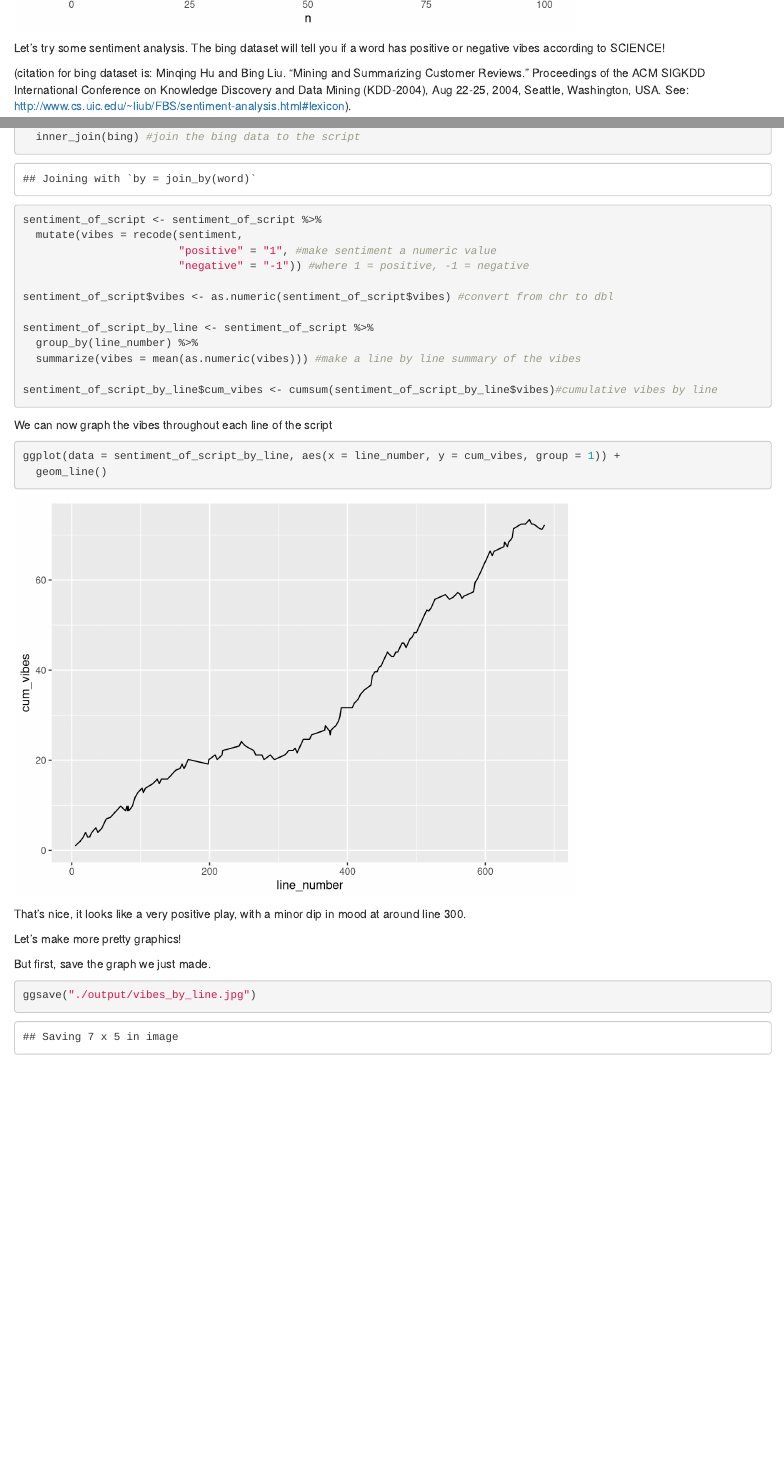
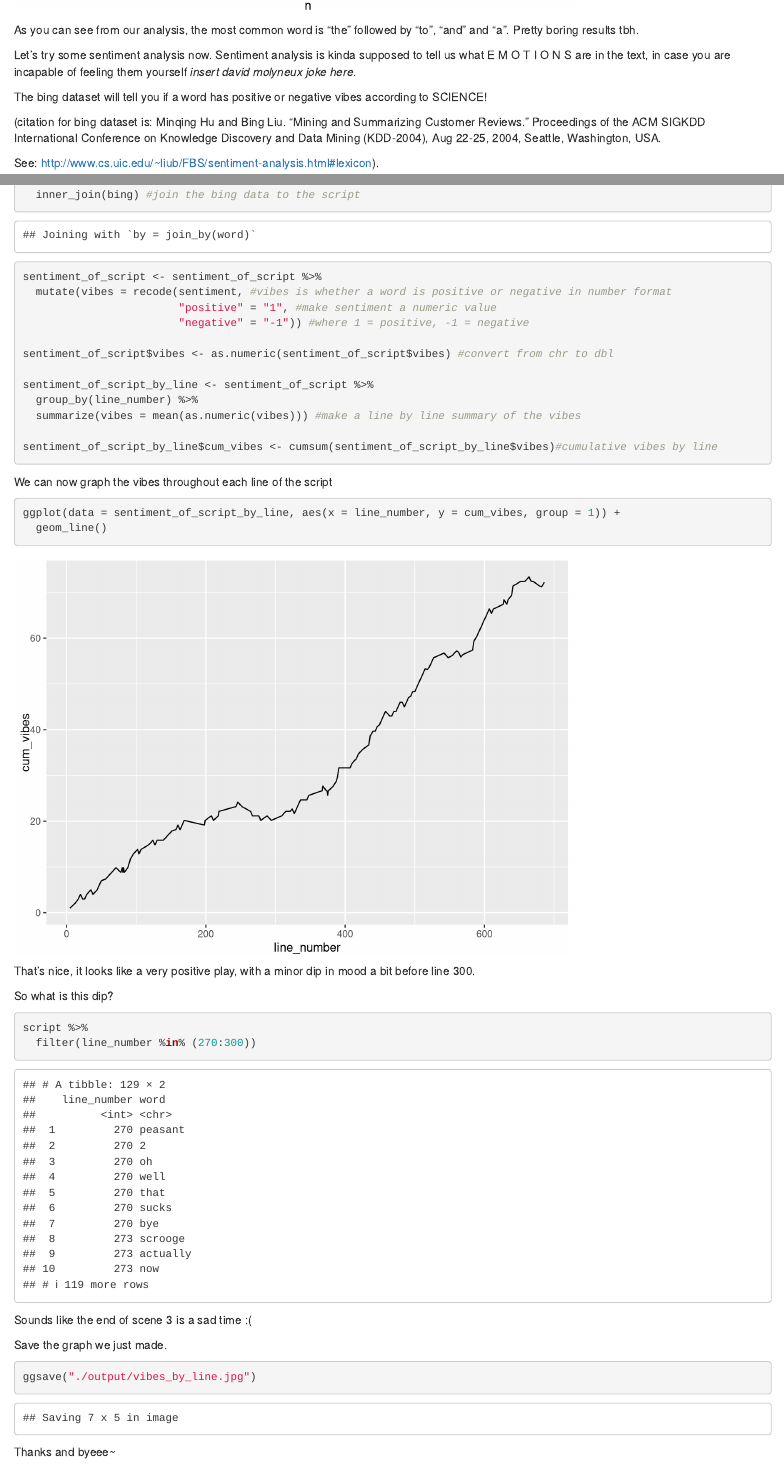
Before and after one commit to karenZENG-eco/chilluminativity, an R Markdown document (chilluminativity_notebook.Rmd): the page in a window 1100 px wide, from 1830 px down before the commit and from 1750 px down after it, and a second part further down, joined at a grey line. Rendered offline with R 4.5, knitr and Pandoc, with nearby package versions.

Commit message:
Update 26092019

````diff
--- a/chilluminativity_notebook.Rmd
+++ b/chilluminativity_notebook.Rmd
@@ -22,6 +25,6 @@ And then change the format. Extra info based on the original text like the row n
 ```{r}
 script <- read_lines("./raw/Chilluminativity - Script Public.txt") #load in plaintext
-script <- data_frame(script) #change it to table format
+script <- tibble(script) #change it to tibble format
 script <- script %>% mutate(line_number = row_number()) #add row number
 script <- unnest_tokens(script, word, script) #change to tidy format
 ```
@@ -40,10 +45,16 @@ script %>%
   coord_flip()
 ```
 
-Let's try some sentiment analysis. The bing dataset will tell you if a word has positive or negative vibes according to SCIENCE!
+As you can see from our analysis, the most common word is "the" followed by "to", "and" and "a". Pretty boring results tbh.
+
+Let's try some sentiment analysis now. Sentiment analysis is kinda supposed to tell us what E M O T I O N S are in the text, in case you are incapable of feeling them yourself *insert david molyneux joke here*.
+
+The bing dataset will tell you if a word has positive or negative vibes according to SCIENCE!
 
 (citation for bing dataset is:
-Minqing Hu and Bing Liu. "Mining and Summarizing Customer Reviews." Proceedings of the ACM SIGKDD International Conference on Knowledge Discovery and Data Mining (KDD-2004), Aug 22-25, 2004, Seattle, Washington, USA. See: http://www.cs.uic.edu/~liub/FBS/sentiment-analysis.html#lexicon).
+Minqing Hu and Bing Liu. "Mining and Summarizing Customer Reviews." Proceedings of the ACM SIGKDD International Conference on Knowledge Discovery and Data Mining (KDD-2004), Aug 22-25, 2004, Seattle, Washington, USA.
+
+See: http://www.cs.uic.edu/~liub/FBS/sentiment-analysis.html#lexicon).
 
 ```{r}
 bing <- get_sentiments("bing") #use the bing dataset
@@ -52,7 +63,7 @@ sentiment_of_script <- script %>%
   inner_join(bing) #join the bing data to the script
 
 sentiment_of_script <- sentiment_of_script %>%
-  mutate(vibes = recode(sentiment,
+  mutate(vibes = recode(sentiment, #vibes is whether a word is positive or negative in number format
                         "positive" = "1", #make sentiment a numeric value
                         "negative" = "-1")) #where 1 = positive, -1 = negative
 
@@ -72,11 +83,19 @@ ggplot(data = sentiment_of_script_by_line, aes(x = line_number, y = cum_vibes, g
   geom_line()
 ```
 
-That's nice, it looks like a very positive play, with a minor dip in mood at around line 300.
+That's nice, it looks like a very positive play, with a minor dip in mood a bit before line 300.
 
-Let's make more pretty graphics!
+So what is this dip?
 
-But first, save the graph we just made.
+```{r}
+script %>%
+  filter(line_number %in% (270:300))
+```
+Sounds like the end of scene 3 is a sad time :(
+
+Save the graph we just made.
 ```{r}
 ggsave("./output/vibes_by_line.jpg")
 ```
+
+Thanks and byeee~
````
Also changed, not shown: README.md (deleted), README.txt (added), chilluminativity_notebook.nb.html, chilluminativity_notebook.Rmd (7 more changed lines), 1 other file.
